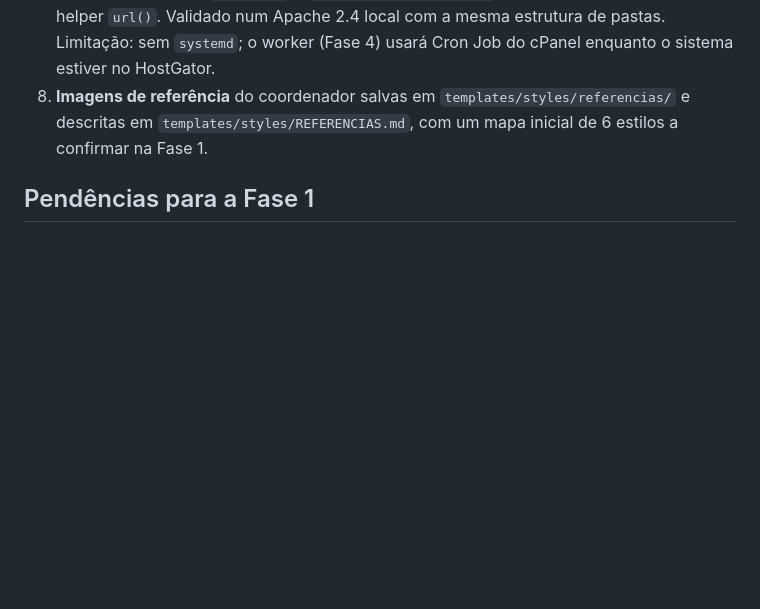
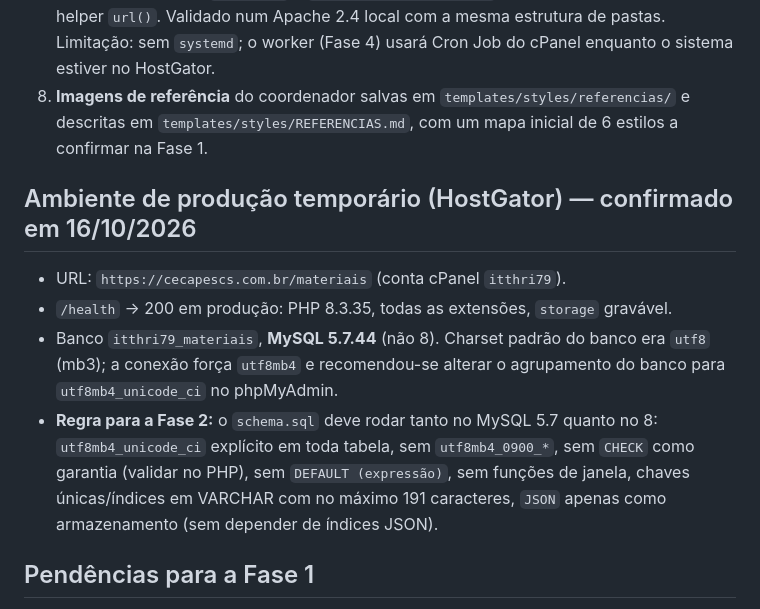
Before and after one commit to flaviospina/caminho_e_palavra_educa-o, a Markdown page: PROGRESSO.md, the part around the change. Drawn GitHub-style; blank space fills up the shorter version.

```diff
--- a/PROGRESSO.md
+++ b/PROGRESSO.md
@@ -62,6 +62,19 @@
    `templates/styles/referencias/` e descritas em `templates/styles/REFERENCIAS.md`,
    com um mapa inicial de 6 estilos a confirmar na Fase 1.
 
+## Ambiente de produção temporário (HostGator) — confirmado em 16/10/2026
+
+- URL: `https://cecapescs.com.br/materiais` (conta cPanel `itthri79`).
+- `/health` → 200 em produção: PHP 8.3.35, todas as extensões, `storage` gravável.
+- Banco `itthri79_materiais`, **MySQL 5.7.44** (não 8). Charset padrão do banco
+  era `utf8` (mb3); a conexão força `utf8mb4` e recomendou-se alterar o
+  agrupamento do banco para `utf8mb4_unicode_ci` no phpMyAdmin.
+- **Regra para a Fase 2:** o `schema.sql` deve rodar tanto no MySQL 5.7 quanto
+  no 8: `utf8mb4_unicode_ci` explícito em toda tabela, sem `utf8mb4_0900_*`,
+  sem `CHECK` como garantia (validar no PHP), sem `DEFAULT (expressão)`, sem
+  funções de janela, chaves únicas/índices em VARCHAR com no máximo 191
+  caracteres, `JSON` apenas como armazenamento (sem depender de índices JSON).
+
 ## Pendências para a Fase 1
 
 - Confirmar na documentação oficial os IDs e preços dos modelos de imagem
```
Also changed, not shown: LEIA-ME.md (+9 -3 lines).
